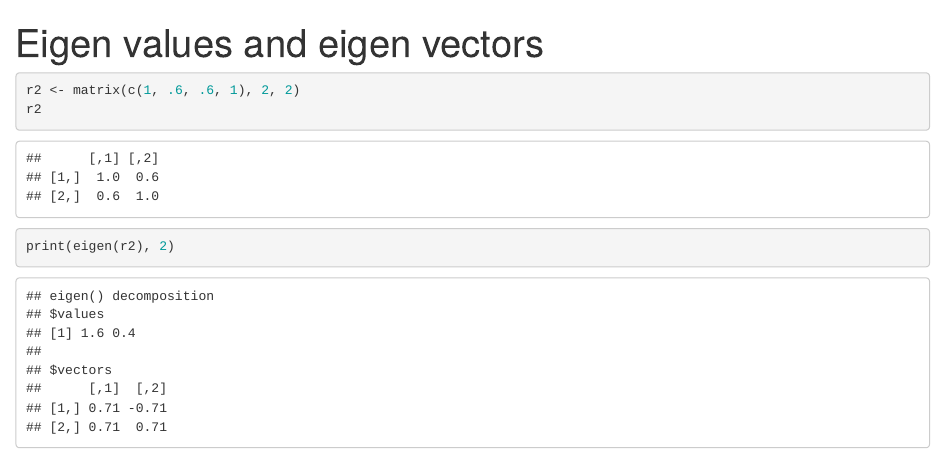
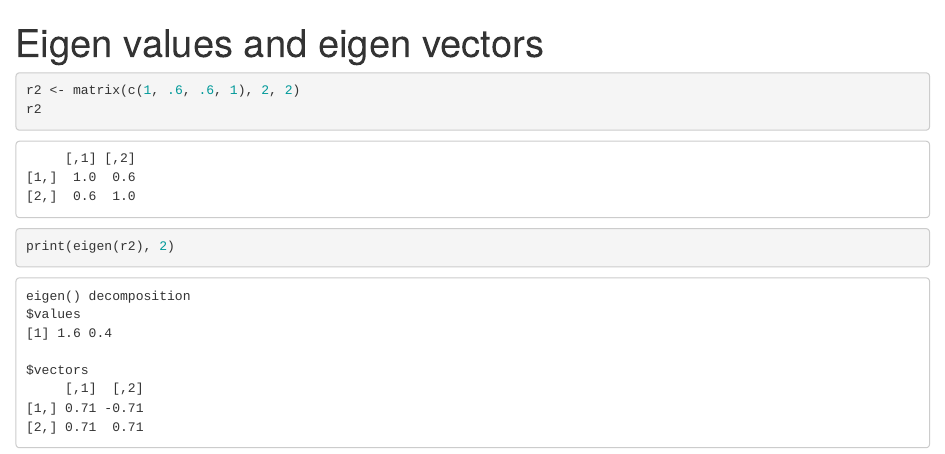
Before and after one commit to AlfonsoRReyes/matlab-r, an R Markdown document (04-eigen_values_vectors.Rmd): the page in a window 1100 px wide, from its top. Rendered offline with R 4.5, knitr and Pandoc, with nearby package versions.

Commit message:
added r setup header

````diff
--- a/04-eigen_values_vectors.Rmd
+++ b/04-eigen_values_vectors.Rmd
@@ -2,6 +2,10 @@
 title: "Eigen values and eigen vectors"
 output: html_notebook
 ---
+
+```{r setup, include=FALSE, error=TRUE, message=FALSE}
+knitr::opts_chunk$set(echo = TRUE, comment = NA, error = TRUE)
+```
 
 
 ```{r}
````
